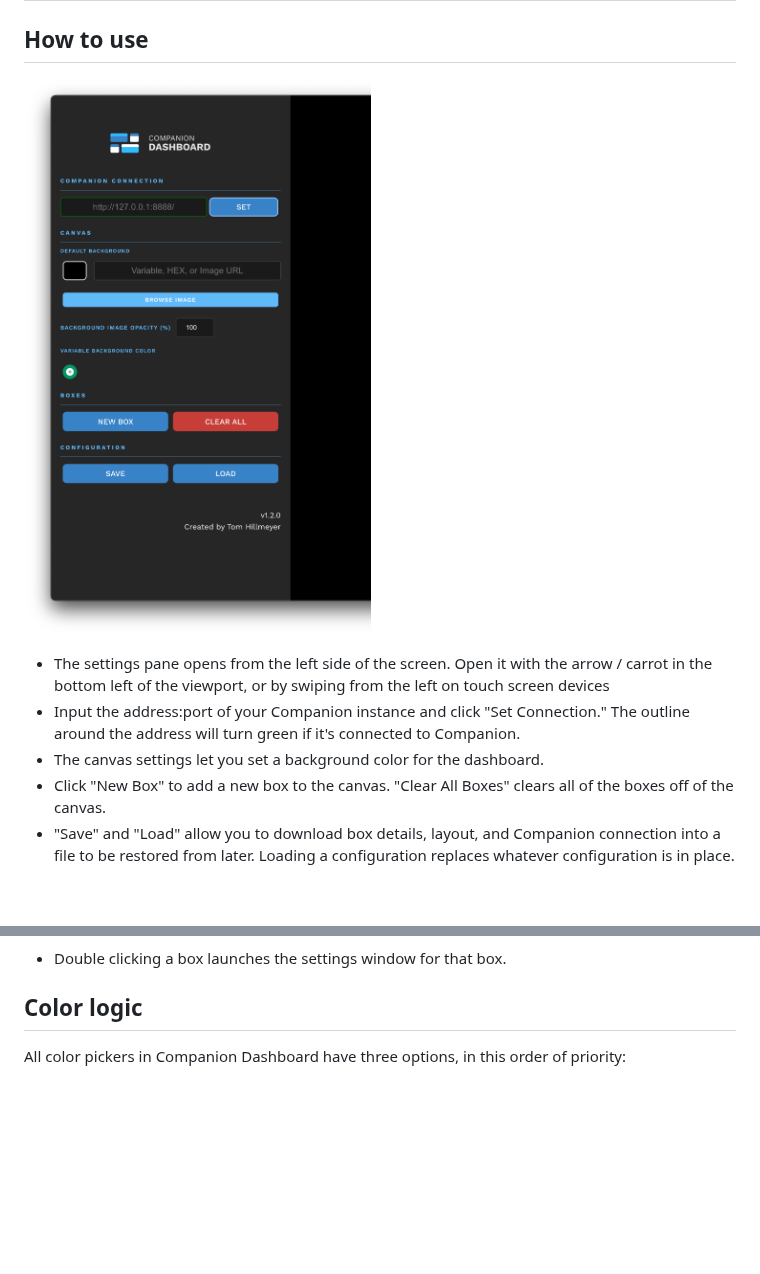
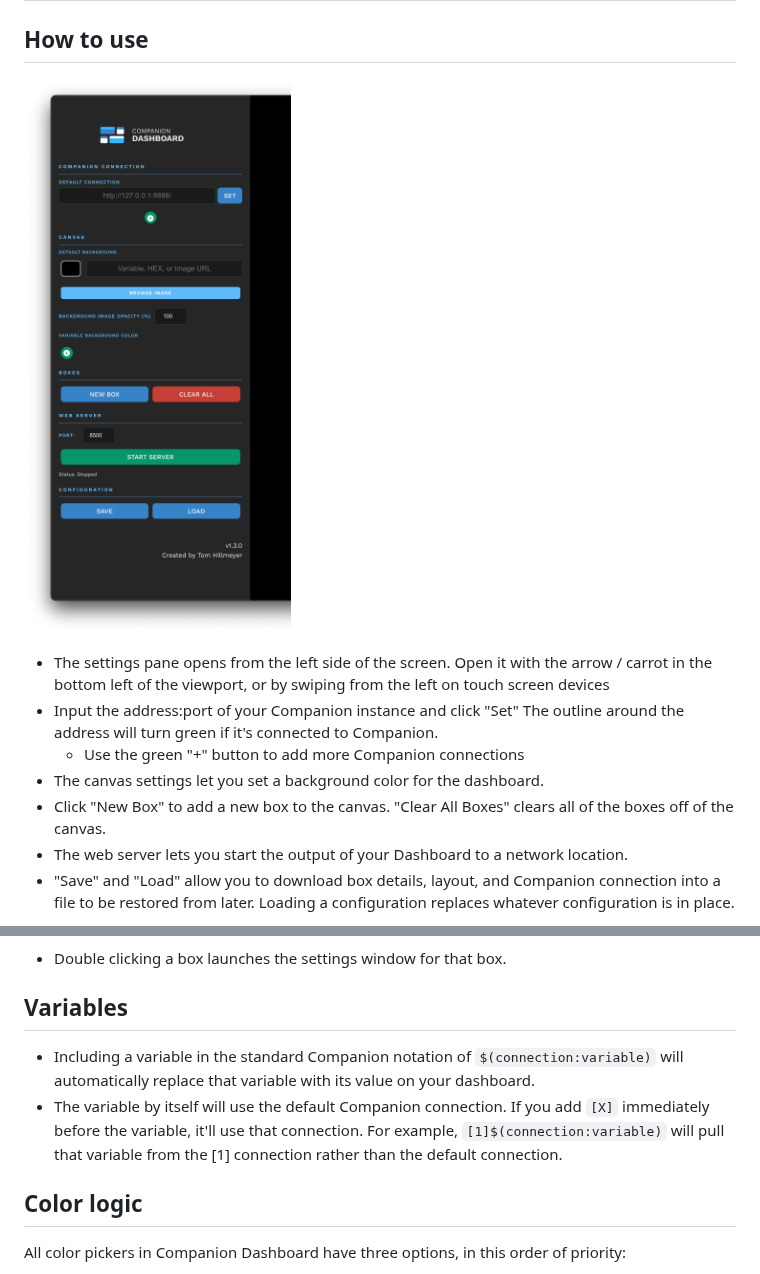
Before and after one commit to tomhillmeyer/companion-dashboard, a Markdown page: README.md, 2 parts joined by grey strips. Rendered like a GitHub page; pictures changed too: screenshots/settings-menu.png; blank space fills up the shorter version.

Commit message:
Update README for v1.3.0

```diff
--- a/README.md
+++ b/README.md
@@ -45,9 +45,11 @@ Use control keys and MIDI to control Companion directly from the console, and us
 ![App Screenshot](https://raw.githubusercontent.com/tomhillmeyer/companion-dashboard/refs/heads/main/screenshots/settings-menu.png)
 
 - The settings pane opens from the left side of the screen. Open it with the arrow / carrot in the bottom left of the viewport, or by swiping from the left on touch screen devices
-- Input the address:port of your Companion instance and click "Set Connection." The outline around the address will turn green if it's connected to Companion.
+- Input the address:port of your Companion instance and click "Set" The outline around the address will turn green if it's connected to Companion.
+    - Use the green "+" button to add more Companion connections
 - The canvas settings let you set a background color for the dashboard.
 - Click "New Box" to add a new box to the canvas. "Clear All Boxes" clears all of the boxes off of the canvas.
+- The web server lets you start the output of your Dashboard to a network location.
 - "Save" and "Load" allow you to download box details, layout, and Companion connection into a file to be restored from later. Loading a configuration replaces whatever configuration is in place.
 
 ![App Screenshot](https://raw.githubusercontent.com/tomhillmeyer/companion-dashboard/refs/heads/main/screenshots/resize-handles.png)
@@ -57,6 +59,10 @@ Use control keys and MIDI to control Companion directly from the console, and us
 ![App Screenshot](https://raw.githubusercontent.com/tomhillmeyer/companion-dashboard/refs/heads/main/screenshots/box-settings-modal.png)
 
 - Double clicking a box launches the settings window for that box.
+
+## Variables
+- Including a variable in the standard Companion notation of `$(connection:variable)` will automatically replace that variable with its value on your dashboard.
+- The variable by itself will use the default Companion connection. If you add `[X]` immediately before the variable, it'll use that connection. For example, `[1]$(connection:variable)` will pull that variable from the [1] connection rather than the default connection.
 
 ## Color logic
 All color pickers in Companion Dashboard have three options, in this order of priority:
```
